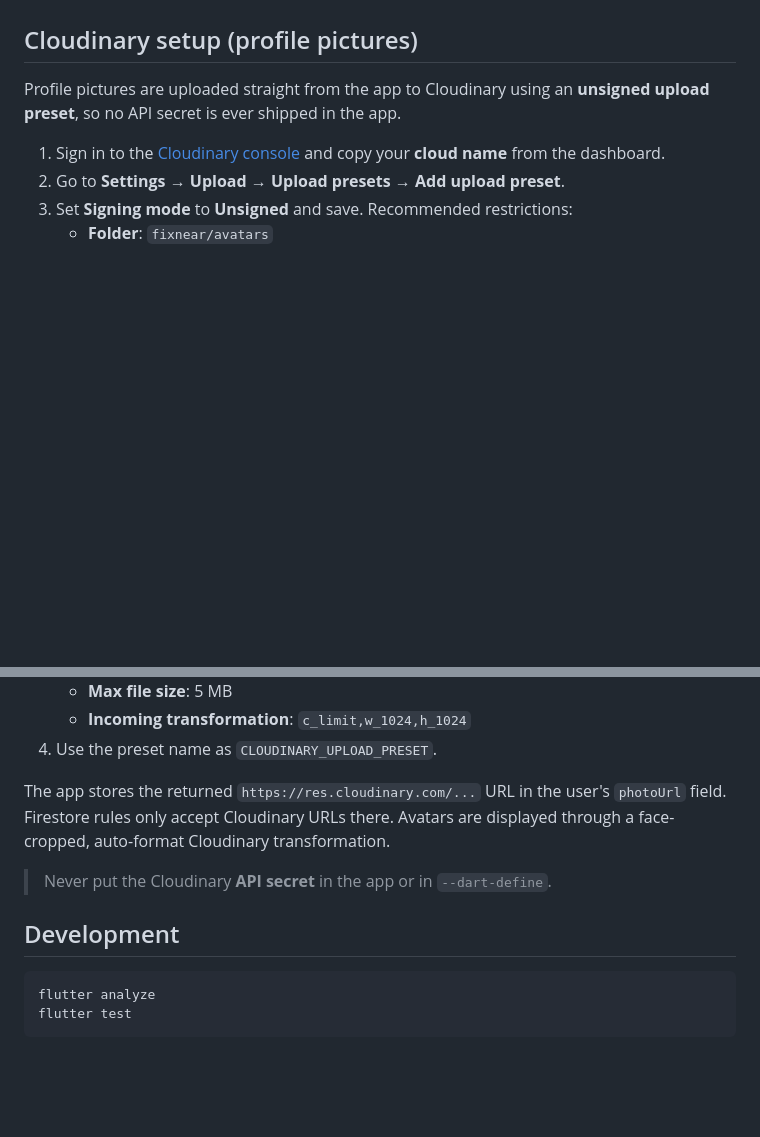
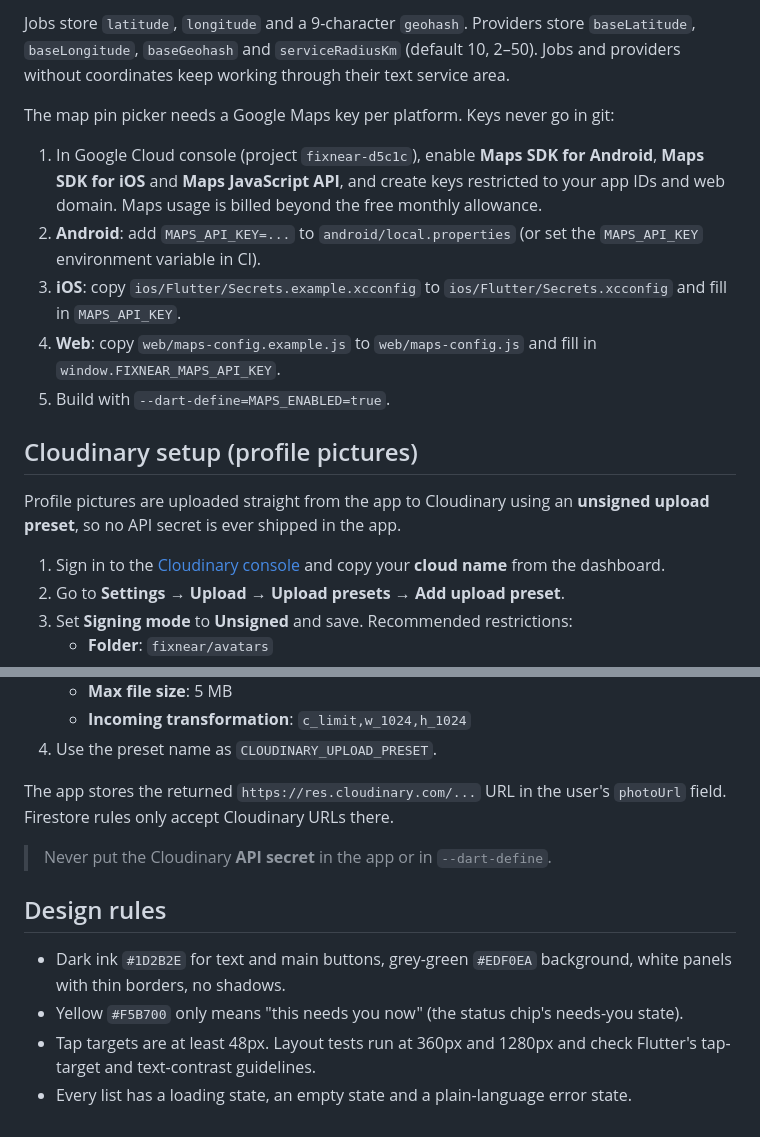
Before and after one commit to dariusagbon/fixNear, a Markdown page: README.md, 2 parts joined by grey strips. Drawn GitHub-style; blank space fills up the shorter version.

````diff
--- a/README.md
+++ b/README.md
@@ -58,3 +147,21 @@ firestore.rules            Firestore security rules
+Jobs store `latitude`, `longitude` and a 9-character `geohash`. Providers store
+`baseLatitude`, `baseLongitude`, `baseGeohash` and `serviceRadiusKm` (default
+10, 2–50). Jobs and providers without coordinates keep working through their
+text service area.
+
+The map pin picker needs a Google Maps key per platform. Keys never go in git:
+
+1. In Google Cloud console (project `fixnear-d5c1c`), enable **Maps SDK for
+   Android**, **Maps SDK for iOS** and **Maps JavaScript API**, and create keys
+   restricted to your app IDs and web domain. Maps usage is billed beyond the
+   free monthly allowance.
+2. **Android**: add `MAPS_API_KEY=...` to `android/local.properties` (or set
+   the `MAPS_API_KEY` environment variable in CI).
+3. **iOS**: copy `ios/Flutter/Secrets.example.xcconfig` to
+   `ios/Flutter/Secrets.xcconfig` and fill in `MAPS_API_KEY`.
+4. **Web**: copy `web/maps-config.example.js` to `web/maps-config.js` and fill
+   in `window.FIXNEAR_MAPS_API_KEY`.
+5. Build with `--dart-define=MAPS_ENABLED=true`.
 
 ## Cloudinary setup (profile pictures)
 
@@ -72,14 +179,17 @@ Profile pictures are uploaded straight from the app to Cloudinary using an
 4. Use the preset name as `CLOUDINARY_UPLOAD_PRESET`.
 
 The app stores the returned `https://res.cloudinary.com/...` URL in the user's
-`photoUrl` field. Firestore rules only accept Cloudinary URLs there. Avatars are
-displayed through a face-cropped, auto-format Cloudinary transformation.
+`photoUrl` field. Firestore rules only accept Cloudinary URLs there.
 
 > Never put the Cloudinary **API secret** in the app or in `--dart-define`.
 
-## Development
+## Design rules
 
-```sh
-flutter analyze
-flutter test
-```
+- Dark ink `#1D2B2E` for text and main buttons, grey-green `#EDF0EA`
+  background, white panels with thin borders, no shadows.
+- Yellow `#F5B700` only means "this needs you now" (the status chip's
+  needs-you state).
+- Tap targets are at least 48px. Layout tests run at 360px and 1280px and check
+  Flutter's tap-target and text-contrast guidelines.
+- Every list has a loading state, an empty state and a plain-language error
+  state.
````
Also changed, not shown: other parts of README.md (+118 -29 lines).
